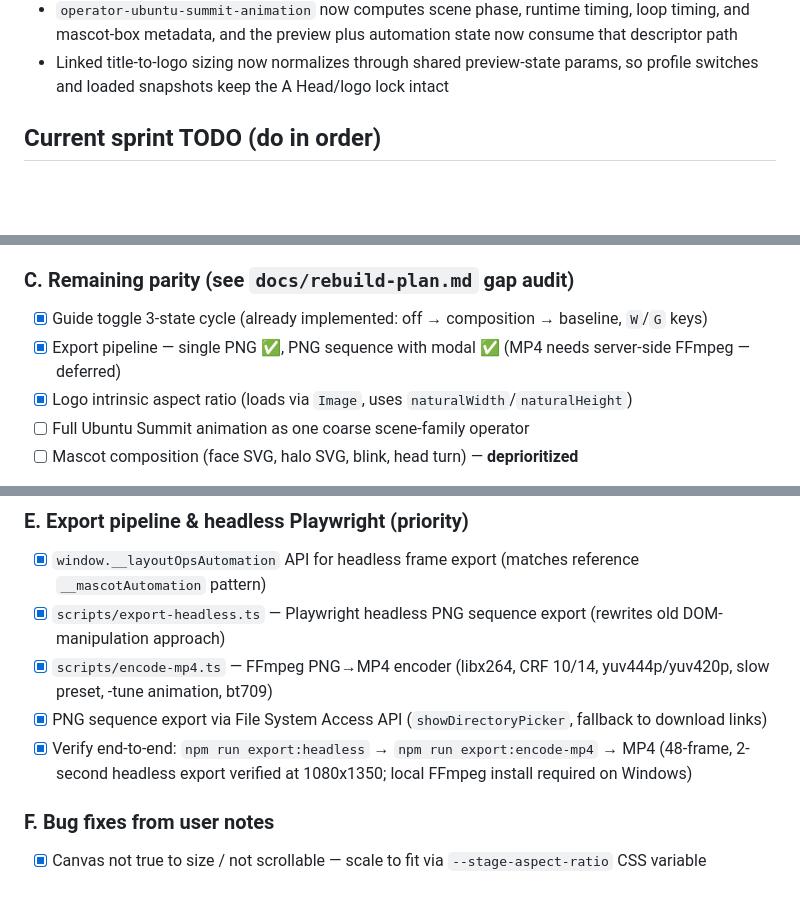
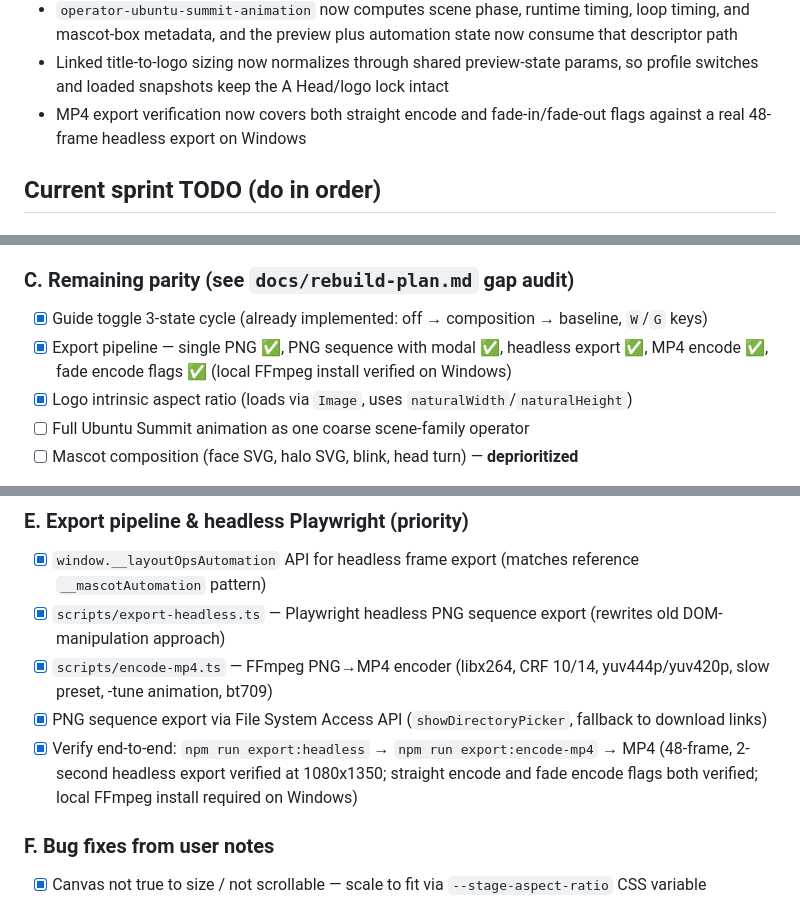
Before and after one commit to lyubomir-popov/brand-layout-ops, a Markdown page: llm-handoff-context.md, 3 parts joined by grey strips. GitHub-like rendering; blank space fills up the shorter version.

Commit message:
docs: record verified fade mp4 export path

```diff
--- a/llm-handoff-context.md
+++ b/llm-handoff-context.md
@@ -58,6 +58,7 @@ All scoped under `@brand-layout-ops/`.
 - CSV authoring UI now shows row status, alias-based field mapping, and per-field staged-versus-applied values for the active format
 - `operator-ubuntu-summit-animation` now computes scene phase, runtime timing, loop timing, and mascot-box metadata, and the preview plus automation state now consume that descriptor path
 - Linked title-to-logo sizing now normalizes through shared preview-state params, so profile switches and loaded snapshots keep the A Head/logo lock intact
+- MP4 export verification now covers both straight encode and fade-in/fade-out flags against a real 48-frame headless export on Windows
 
 ## Current sprint TODO (do in order)
 
@@ -81,7 +82,7 @@ All scoped under `@brand-layout-ops/`.
 ### C. Remaining parity (see `docs/rebuild-plan.md` gap audit)
 
 - [x] Guide toggle 3-state cycle (already implemented: off → composition → baseline, `W`/`G` keys)
-- [x] Export pipeline — single PNG ✅, PNG sequence with modal ✅ (MP4 needs server-side FFmpeg — deferred)
+- [x] Export pipeline — single PNG ✅, PNG sequence with modal ✅, headless export ✅, MP4 encode ✅, fade encode flags ✅ (local FFmpeg install verified on Windows)
 - [x] Logo intrinsic aspect ratio (loads via `Image`, uses `naturalWidth`/`naturalHeight`)
 - [ ] Full Ubuntu Summit animation as one coarse scene-family operator
 - [ ] Mascot composition (face SVG, halo SVG, blink, head turn) — **deprioritized**
@@ -92,7 +93,7 @@ All scoped under `@brand-layout-ops/`.
 - [x] `scripts/export-headless.ts` — Playwright headless PNG sequence export (rewrites old DOM-manipulation approach)
 - [x] `scripts/encode-mp4.ts` — FFmpeg PNG→MP4 encoder (libx264, CRF 10/14, yuv444p/yuv420p, slow preset, -tune animation, bt709)
 - [x] PNG sequence export via File System Access API (`showDirectoryPicker`, fallback to download links)
-- [x] Verify end-to-end: `npm run export:headless` → `npm run export:encode-mp4` → MP4 (48-frame, 2-second headless export verified at 1080x1350; local FFmpeg install required on Windows)
+- [x] Verify end-to-end: `npm run export:headless` → `npm run export:encode-mp4` → MP4 (48-frame, 2-second headless export verified at 1080x1350; straight encode and fade encode flags both verified; local FFmpeg install required on Windows)
 
 ### F. Bug fixes from user notes
 
```
Also changed, not shown: docs/rebuild-plan.md (+2 -2 lines).
